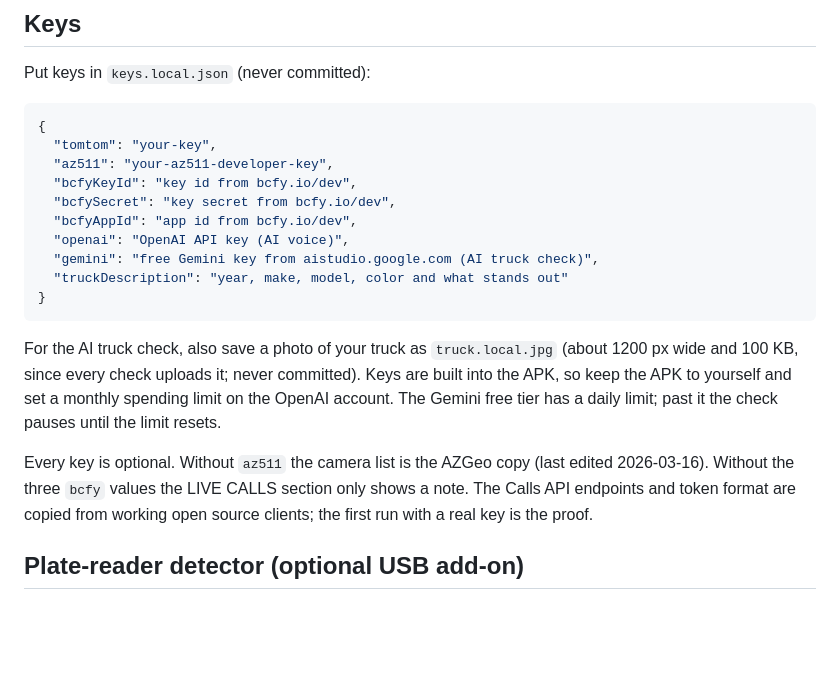
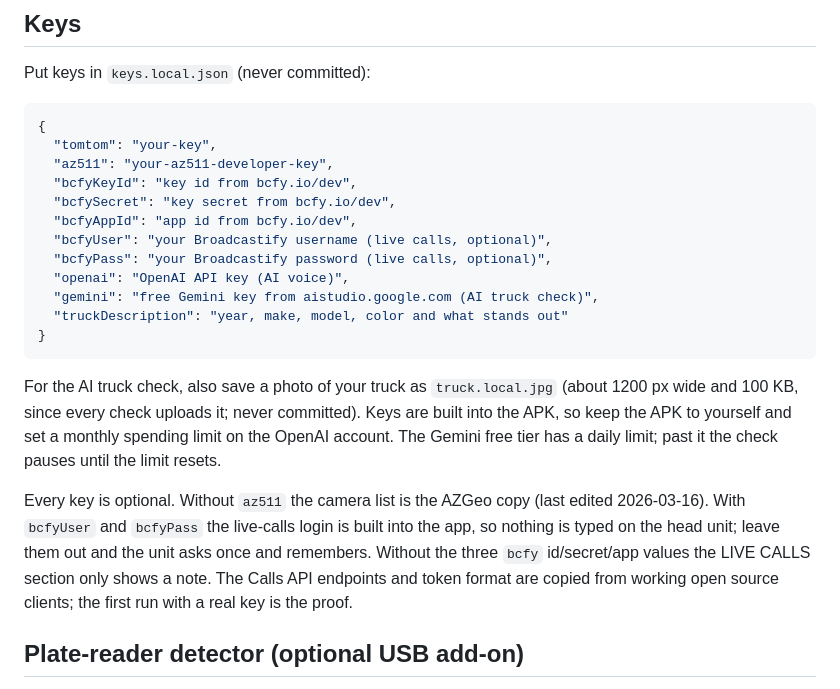
Before and after one commit to landont987/gev-road, a Markdown page: README.md, the part around the change. GitHub-like rendering; blank space fills up the shorter version.

Commit message:
docs: bcfyUser and bcfyPass slots for the built-in live-calls login

```diff
--- a/README.md
+++ b/README.md
@@ -64,6 +64,8 @@ Put keys in `keys.local.json` (never committed):
   "bcfyKeyId": "key id from bcfy.io/dev",
   "bcfySecret": "key secret from bcfy.io/dev",
   "bcfyAppId": "app id from bcfy.io/dev",
+  "bcfyUser": "your Broadcastify username (live calls, optional)",
+  "bcfyPass": "your Broadcastify password (live calls, optional)",
   "openai": "OpenAI API key (AI voice)",
   "gemini": "free Gemini key from aistudio.google.com (AI truck check)",
   "truckDescription": "year, make, model, color and what stands out"
@@ -77,7 +79,9 @@ monthly spending limit on the OpenAI account. The Gemini free tier has a daily
 limit; past it the check pauses until the limit resets.
 
 Every key is optional. Without `az511` the camera list is the AZGeo copy (last
-edited 2026-03-16). Without the three `bcfy` values the LIVE CALLS section only
+edited 2026-03-16). With `bcfyUser` and `bcfyPass` the live-calls login is built into the app, so
+nothing is typed on the head unit; leave them out and the unit asks once and
+remembers. Without the three `bcfy` id/secret/app values the LIVE CALLS section only
 shows a note. The Calls API endpoints and token format are copied from working
 open source clients; the first run with a real key is the proof.
 
```
